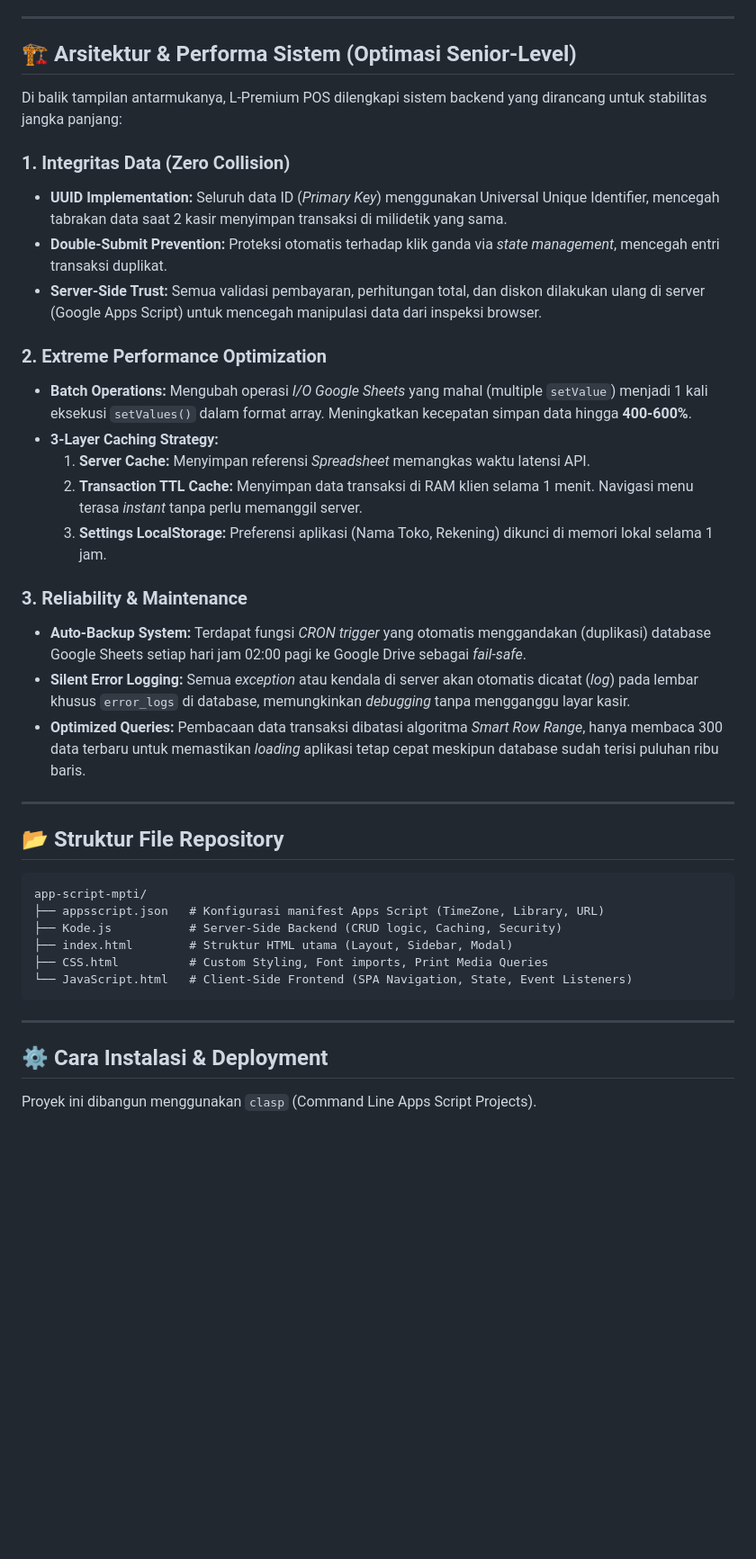
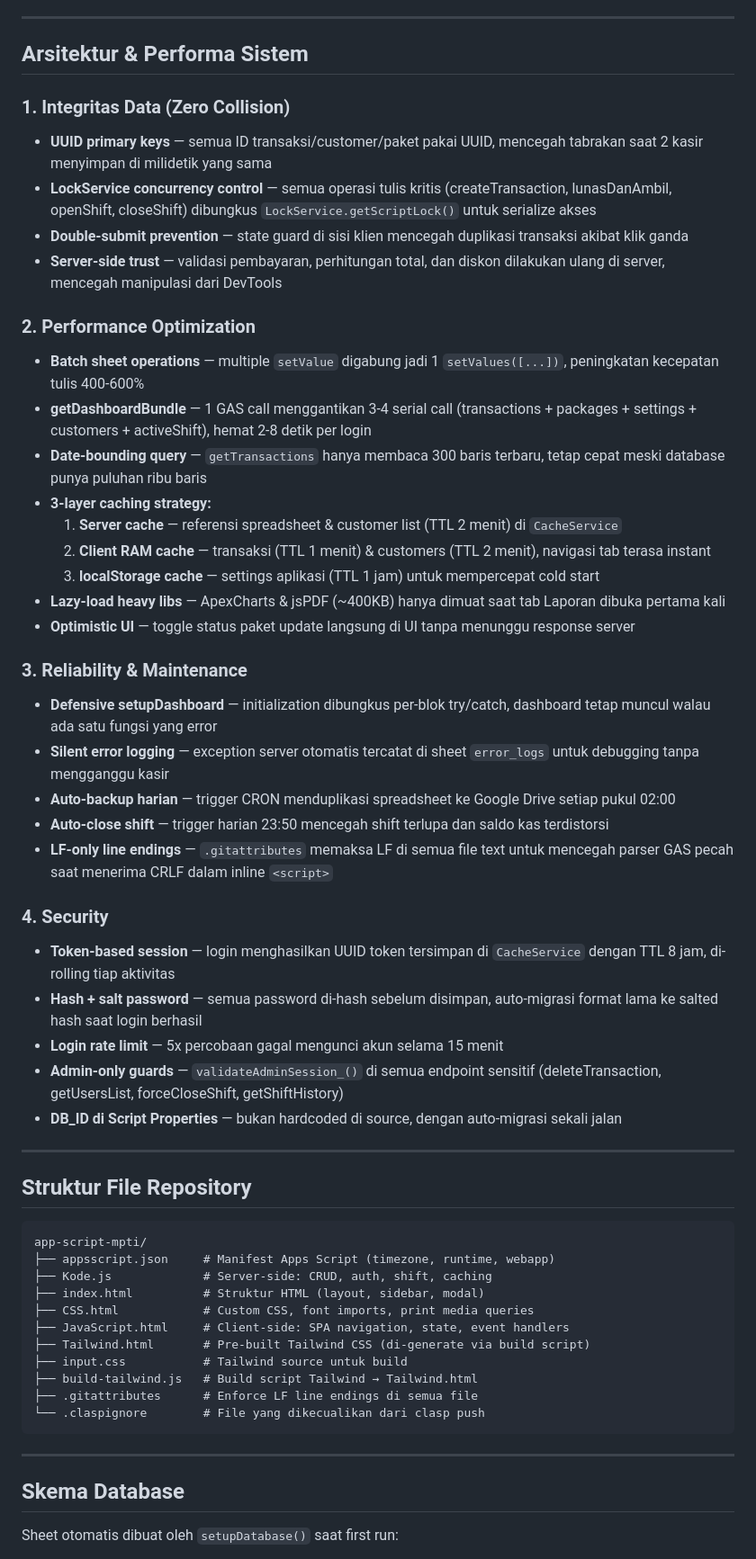
Before and after one commit to nndda-rzn/kucucikan-laundry-migrate, a Markdown page: README.md, the part around one of its changes. Shown at 90% size. Drawn GitHub-style; blank space fills up the shorter version.

Commit message:
docs: rewrite README with shift management, performance, and deployment guide

````diff
--- a/README.md
+++ b/README.md
@@ -66,46 +101,86 @@ Aplikasi ini menggunakan **TailwindCSS** dengan pendekatan _Enterprise SaaS-grad
 
 ---
 
-## 🏗️ Arsitektur & Performa Sistem (Optimasi Senior-Level)
-
-Di balik tampilan antarmukanya, L-Premium POS dilengkapi sistem backend yang dirancang untuk stabilitas jangka panjang:
+## Arsitektur & Performa Sistem
 
 ### 1. Integritas Data (Zero Collision)
+- **UUID primary keys** — semua ID transaksi/customer/paket pakai UUID,
+  mencegah tabrakan saat 2 kasir menyimpan di milidetik yang sama
+- **LockService concurrency control** — semua operasi tulis kritis
+  (createTransaction, lunasDanAmbil, openShift, closeShift) dibungkus
+  `LockService.getScriptLock()` untuk serialize akses
+- **Double-submit prevention** — state guard di sisi klien mencegah
+  duplikasi transaksi akibat klik ganda
+- **Server-side trust** — validasi pembayaran, perhitungan total, dan
+  diskon dilakukan ulang di server, mencegah manipulasi dari DevTools
 
-- **UUID Implementation:** Seluruh data ID (_Primary Key_) menggunakan Universal Unique Identifier, mencegah tabrakan data saat 2 kasir menyimpan transaksi di milidetik yang sama.
-- **Double-Submit Prevention:** Proteksi otomatis terhadap klik ganda via _state management_, mencegah entri transaksi duplikat.
-- **Server-Side Trust:** Semua validasi pembayaran, perhitungan total, dan diskon dilakukan ulang di server (Google Apps Script) untuk mencegah manipulasi data dari inspeksi browser.
-
-### 2. Extreme Performance Optimization
-
-- **Batch Operations:** Mengubah operasi _I/O Google Sheets_ yang mahal (multiple `setValue`) menjadi 1 kali eksekusi `setValues()` dalam format array. Meningkatkan kecepatan simpan data hingga **400-600%**.
-- **3-Layer Caching Strategy:**
-  1. **Server Cache:** Menyimpan referensi _Spreadsheet_ memangkas waktu latensi API.
-  2. **Transaction TTL Cache:** Menyimpan data transaksi di RAM klien selama 1 menit. Navigasi menu terasa _instant_ tanpa perlu memanggil server.
-  3. **Settings LocalStorage:** Preferensi aplikasi (Nama Toko, Rekening) dikunci di memori lokal selama 1 jam.
+### 2. Performance Optimization
+- **Batch sheet operations** — multiple `setValue` digabung jadi 1
+  `setValues([...])`, peningkatan kecepatan tulis 400-600%
+- **getDashboardBundle** — 1 GAS call menggantikan 3-4 serial call
+  (transactions + packages + settings + customers + activeShift),
+  hemat 2-8 detik per login
+- **Date-bounding query** — `getTransactions` hanya membaca 300 baris
+  terbaru, tetap cepat meski database punya puluhan ribu baris
+- **3-layer caching strategy:**
+  1. **Server cache** — referensi spreadsheet & customer list (TTL 2
+     menit) di `CacheService`
+  2. **Client RAM cache** — transaksi (TTL 1 menit) & customers (TTL 2
+     menit), navigasi tab terasa instant
+  3. **localStorage cache** — settings aplikasi (TTL 1 jam) untuk
+     mempercepat cold start
+- **Lazy-load heavy libs** — ApexCharts & jsPDF (~400KB) hanya dimuat
+  saat tab Laporan dibuka pertama kali
+- **Optimistic UI** — toggle status paket update langsung di UI tanpa
+  menunggu response server
 
 ### 3. Reliability & Maintenance
+- **Defensive setupDashboard** — initialization dibungkus per-blok
+  try/catch, dashboard tetap muncul walau ada satu fungsi yang error
+- **Silent error logging** — exception server otomatis tercatat di
+  sheet `error_logs` untuk debugging tanpa mengganggu kasir
+- **Auto-backup harian** — trigger CRON menduplikasi spreadsheet ke
+  Google Drive setiap pukul 02:00
+- **Auto-close shift** — trigger harian 23:50 mencegah shift terlupa
+  dan saldo kas terdistorsi
+- **LF-only line endings** — `.gitattributes` memaksa LF di semua file
+  text untuk mencegah parser GAS pecah saat menerima CRLF dalam
+  inline `<script>`
 
-- **Auto-Backup System:** Terdapat fungsi _CRON trigger_ yang otomatis menggandakan (duplikasi) database Google Sheets setiap hari jam 02:00 pagi ke Google Drive sebagai _fail-safe_.
-- **Silent Error Logging:** Semua _exception_ atau kendala di server akan otomatis dicatat (_log_) pada lembar khusus `error_logs` di database, memungkinkan _debugging_ tanpa mengganggu layar kasir.
-- **Optimized Queries:** Pembacaan data transaksi dibatasi algoritma _Smart Row Range_, hanya membaca 300 data terbaru untuk memastikan _loading_ aplikasi tetap cepat meskipun database sudah terisi puluhan ribu baris.
+### 4. Security
+- **Token-based session** — login menghasilkan UUID token tersimpan di
+  `CacheService` dengan TTL 8 jam, di-rolling tiap aktivitas
+- **Hash + salt password** — semua password di-hash sebelum disimpan,
+  auto-migrasi format lama ke salted hash saat login berhasil
+- **Login rate limit** — 5x percobaan gagal mengunci akun selama 15
+  menit
+- **Admin-only guards** — `validateAdminSession_()` di semua endpoint
+  sensitif (deleteTransaction, getUsersList, forceCloseShift,
+  getShiftHistory)
+- **DB_ID di Script Properties** — bukan hardcoded di source, dengan
+  auto-migrasi sekali jalan
 
 ---
 
-## 📂 Struktur File Repository
+## Struktur File Repository
 
 ```text
 app-script-mpti/
-├── appsscript.json   # Konfigurasi manifest Apps Script (TimeZone, Library, URL)
-├── Kode.js           # Server-Side Backend (CRUD logic, Caching, Security)
-├── index.html        # Struktur HTML utama (Layout, Sidebar, Modal)
-├── CSS.html          # Custom Styling, Font imports, Print Media Queries
-└── JavaScript.html   # Client-Side Frontend (SPA Navigation, State, Event Listeners)
+├── appsscript.json     # Manifest Apps Script (timezone, runtime, webapp)
+├── Kode.js             # Server-side: CRUD, auth, shift, caching
+├── index.html          # Struktur HTML (layout, sidebar, modal)
+├── CSS.html            # Custom CSS, font imports, print media queries
+├── JavaScript.html     # Client-side: SPA navigation, state, event handlers
+├── Tailwind.html       # Pre-built Tailwind CSS (di-generate via build script)
+├── input.css           # Tailwind source untuk build
+├── build-tailwind.js   # Build script Tailwind → Tailwind.html
+├── .gitattributes      # Enforce LF line endings di semua file
+└── .claspignore        # File yang dikecualikan dari clasp push
 ```
 
 ---
 
-## ⚙️ Cara Instalasi & Deployment
+## Skema Database
 
-Proyek ini dibangun menggunakan `clasp` (Command Line Apps Script Projects).
+Sheet otomatis dibuat oleh `setupDatabase()` saat first run:
 
````
Also changed, not shown: other parts of README.md (+174 -50 lines).
